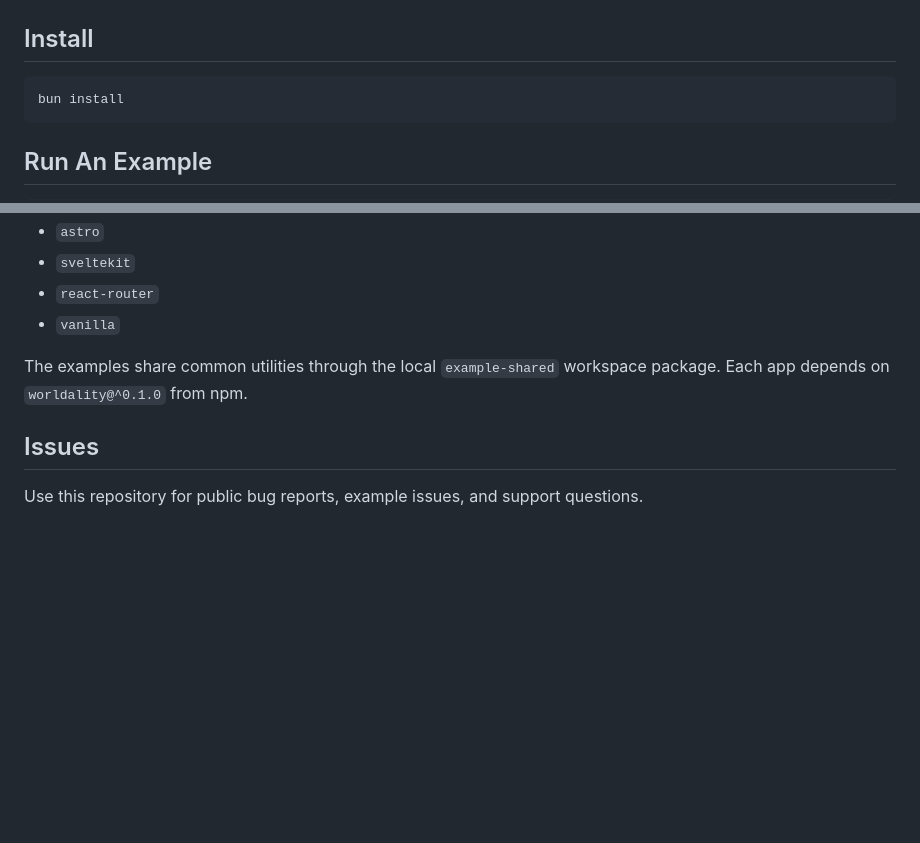
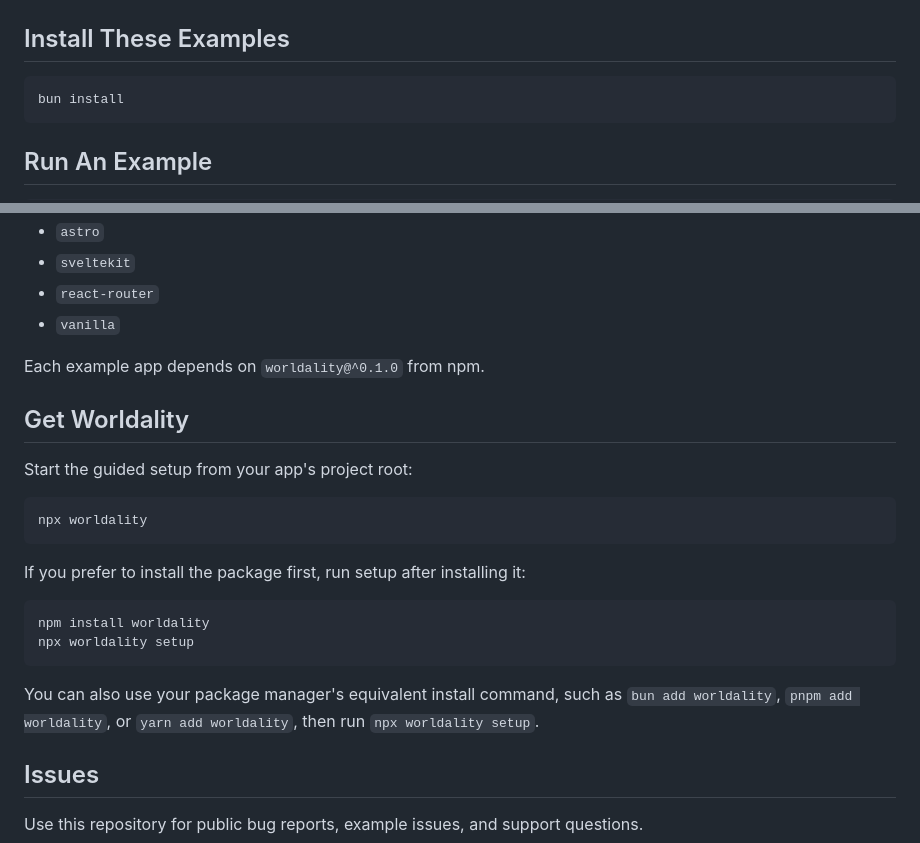
Before and after one commit to cpauldev/worldality, a Markdown page: README.md, 2 parts joined by grey strips. GitHub-like rendering; blank space fills up the shorter version.

Commit message:
Update README Worldality setup guidance

````diff
--- a/README.md
+++ b/README.md
@@ -10,7 +10,7 @@ Worldality is published on npm as `worldality`. These examples install the publi
 
 ![Worldality Studio](assets/worldality-studio.png)
 
-## Install
+## Install These Examples
 
 ```bash
 bun install
@@ -42,7 +42,24 @@ bun run build
 - `react-router`
 - `vanilla`
 
-The examples share common utilities through the local `example-shared` workspace package. Each app depends on `worldality@^0.1.0` from npm.
+Each example app depends on `worldality@^0.1.0` from npm.
+
+## Get Worldality
+
+Start the guided setup from your app's project root:
+
+```bash
+npx worldality
+```
+
+If you prefer to install the package first, run setup after installing it:
+
+```bash
+npm install worldality
+npx worldality setup
+```
+
+You can also use your package manager's equivalent install command, such as `bun add worldality`, `pnpm add worldality`, or `yarn add worldality`, then run `npx worldality setup`.
 
 ## Issues
 
````
Also changed, not shown: other parts of README.md (+1 -1 lines), assets/nextjs-example.png.
